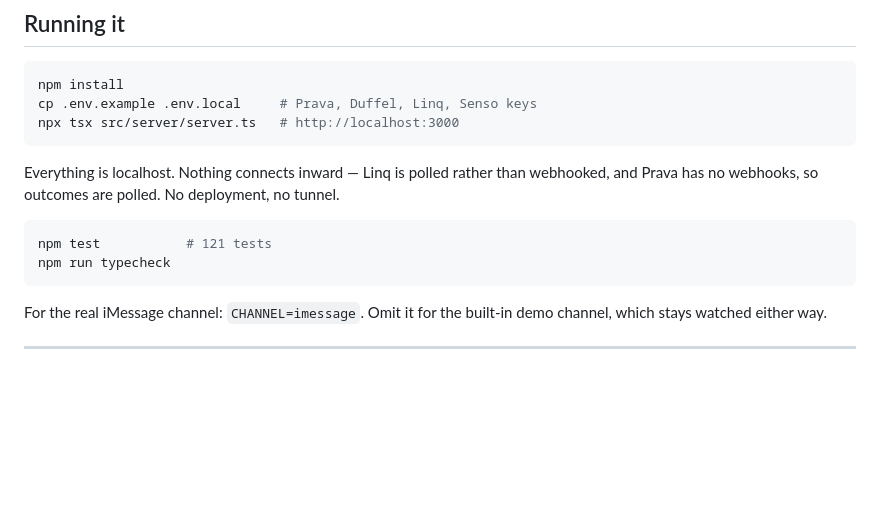
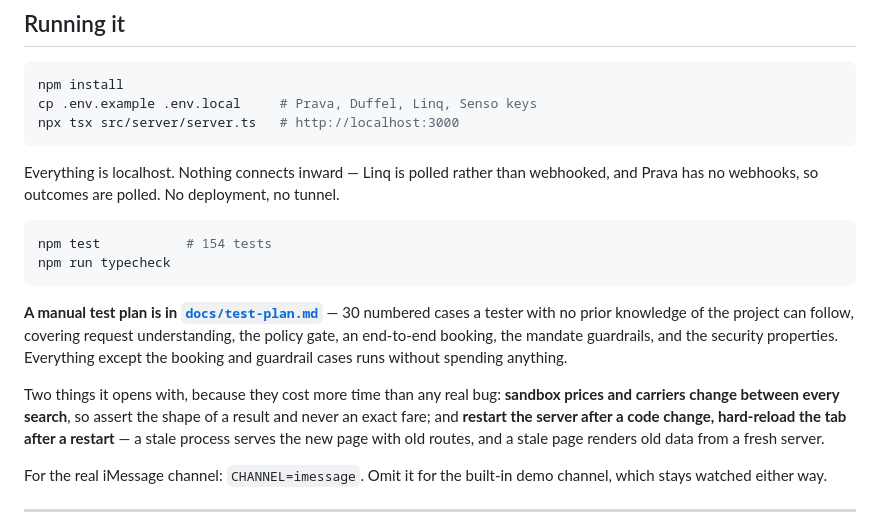
Before and after one commit to hkarekar403/TravelGuard24, a Markdown page: README.md, the part around the change. Drawn GitHub-style; blank space fills up the shorter version.

````diff
--- a/README.md
+++ b/README.md
@@ -272,9 +272,20 @@ Everything is localhost. Nothing connects inward — Linq is polled rather than
 Prava has no webhooks, so outcomes are polled. No deployment, no tunnel.
 
 ```bash
-npm test           # 121 tests
+npm test           # 154 tests
 npm run typecheck
 ```
+
+**A manual test plan is in [`docs/test-plan.md`](docs/test-plan.md)** — 30 numbered cases a
+tester with no prior knowledge of the project can follow, covering request understanding,
+the policy gate, an end-to-end booking, the mandate guardrails, and the security properties.
+Everything except the booking and guardrail cases runs without spending anything.
+
+Two things it opens with, because they cost more time than any real bug: **sandbox prices
+and carriers change between every search**, so assert the shape of a result and never an
+exact fare; and **restart the server after a code change, hard-reload the tab after a
+restart** — a stale process serves the new page with old routes, and a stale page renders
+old data from a fresh server.
 
 For the real iMessage channel: `CHANNEL=imessage`. Omit it for the built-in demo channel,
 which stays watched either way.
````
Also changed, not shown: docs/test-plan.md (added, +245 -0 lines).
